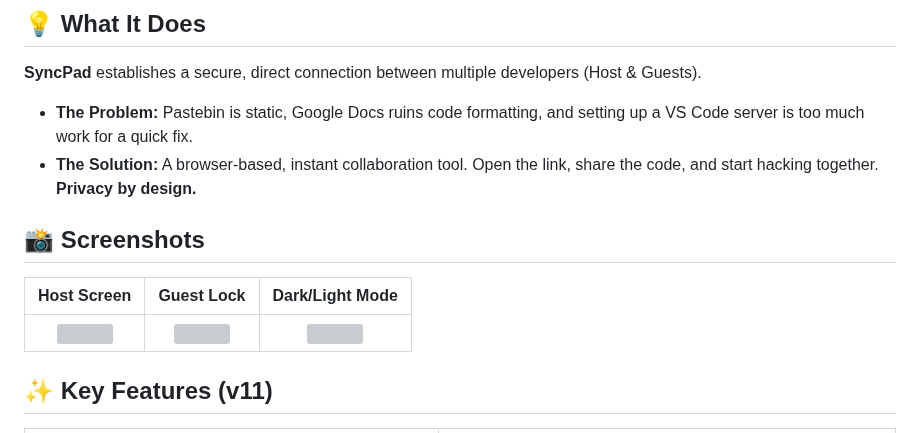
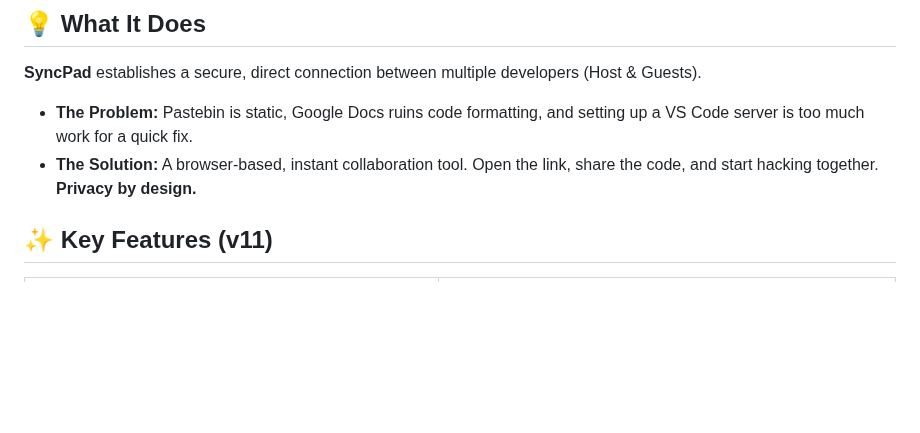
Before and after one commit to shubhambelbase/Syncpad, a Markdown page: README.md, the part around the change. Rendered like a GitHub page; blank space fills up the shorter version; grey boxes are pictures that could not be loaded.

```diff
--- a/README.md
+++ b/README.md
@@ -36,11 +36,6 @@ Built entirely in the flow state, **v11 (Ultimate)** pushes the limits of client
 * **The Problem:** Pastebin is static, Google Docs ruins code formatting, and setting up a VS Code server is too much work for a quick fix.
 * **The Solution:** A browser-based, instant collaboration tool. Open the link, share the code, and start hacking together. **Privacy by design.**
 
-## 📸 Screenshots
-
-| Host Screen | Guest Lock | Dark/Light Mode |
-|:---:|:---:|:---:|
-| <img src="host.jpg" width="250"> | <img src="locked.jpg" width="250"> | <img src="mode.jpg" width="250"> |
 
 ## ✨ Key Features (v11)
 
```
